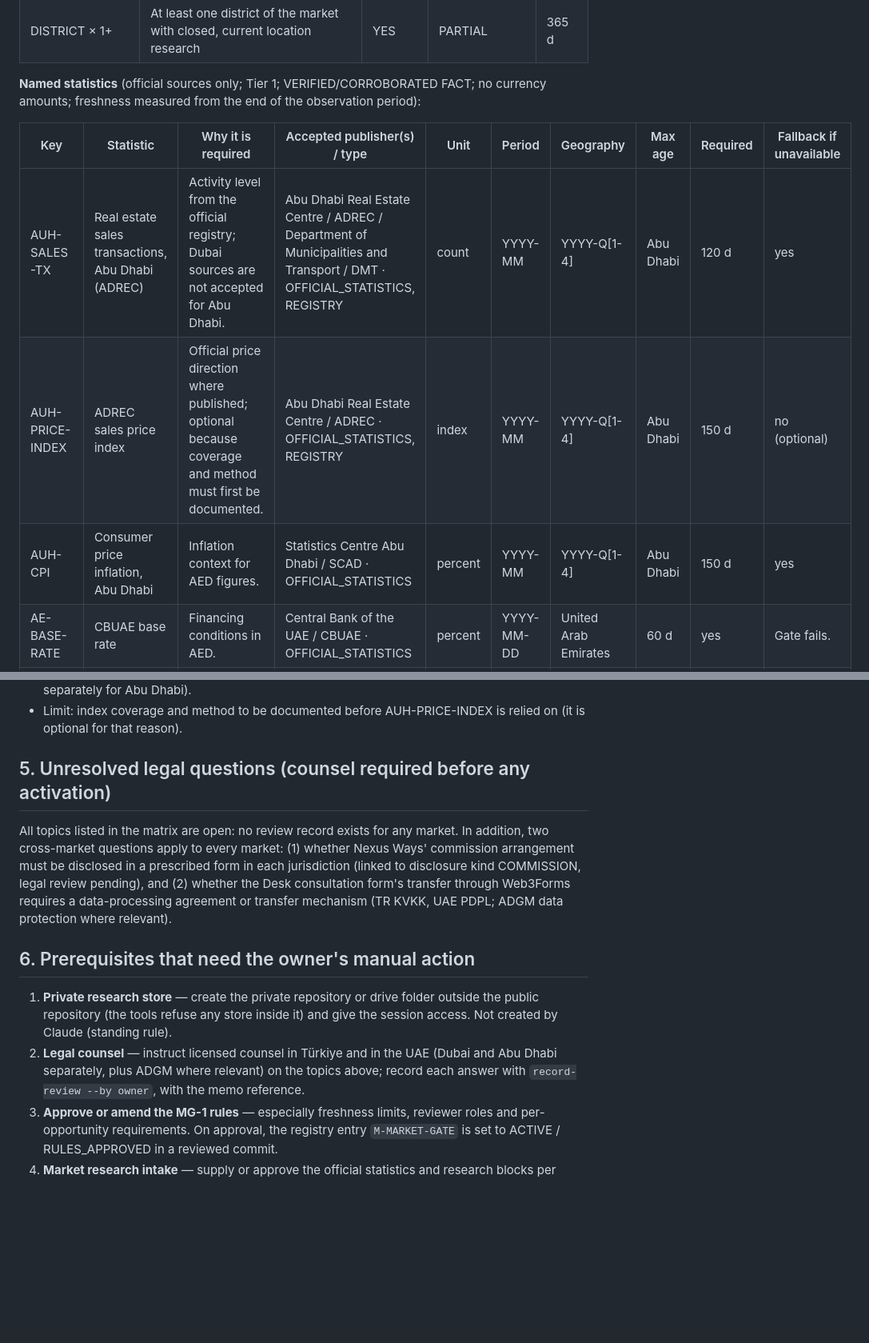
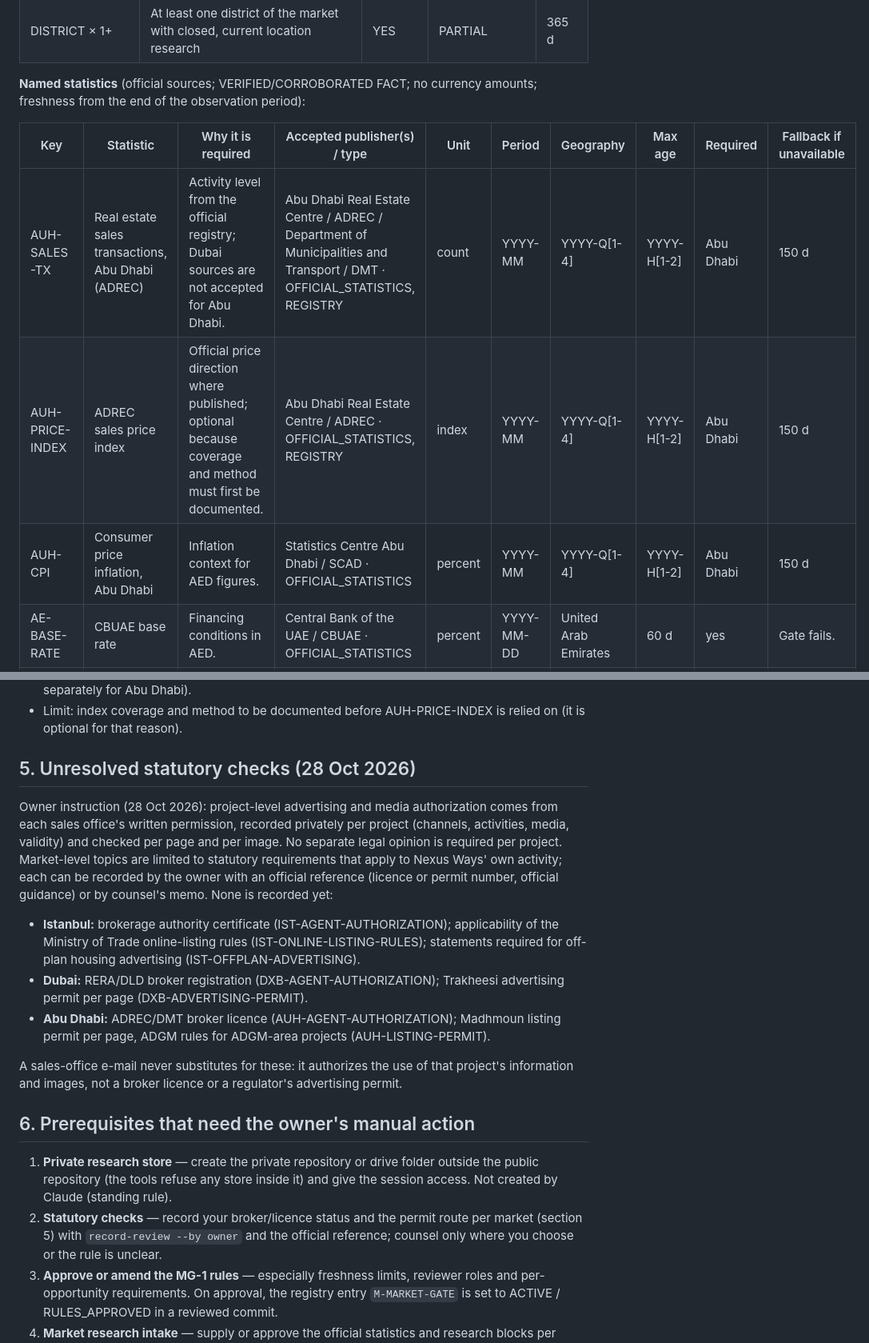
Before and after one commit to kianakazemi04/Nexus-Ways, a Markdown page: desk/_tools/MARKET-GATES.md, 2 parts joined by grey strips. Shown at 80% size. GitHub-like rendering; blank space fills up the shorter version.

Commit message:
Desk: gate document reflects statutory-only topics and the live state
Co-Authored-By: Claude Opus 5.5 <noreply@anthropic.com>
Claude-Session: https://claude.ai/code/session_015eJhnfaDp8QCNZgVUbwtRA

```diff
--- a/desk/_tools/MARKET-GATES.md
+++ b/desk/_tools/MARKET-GATES.md
@@ -174,13 +168,13 @@ Generated from `MG-1.json` (the configuration is the source of truth).
 | RISK | Market-wide risks for Abu Dhabi: regulatory, currency, delivery, liquidity and exit uncertainty (qualitative). | YES | PARTIAL | 365 d |
 | DISTRICT × 1+ | At least one district of the market with closed, current location research | YES | PARTIAL | 365 d |
 
-**Named statistics** (official sources only; Tier 1; VERIFIED/CORROBORATED FACT; no currency amounts; freshness measured from the end of the observation period):
+**Named statistics** (official sources; VERIFIED/CORROBORATED FACT; no currency amounts; freshness from the end of the observation period):
 
 | Key | Statistic | Why it is required | Accepted publisher(s) / type | Unit | Period | Geography | Max age | Required | Fallback if unavailable |
 |---|---|---|---|---|---|---|---|---|---|
-| AUH-SALES-TX | Real estate sales transactions, Abu Dhabi (ADREC) | Activity level from the official registry; Dubai sources are not accepted for Abu Dhabi. | Abu Dhabi Real Estate Centre / ADREC / Department of Municipalities and Transport / DMT · OFFICIAL_STATISTICS, REGISTRY | count | YYYY-MM|YYYY-Q[1-4] | Abu Dhabi | 120 d | yes | Gate fails. |
-| AUH-PRICE-INDEX | ADREC sales price index | Official price direction where published; optional because coverage and method must first be documented. | Abu Dhabi Real Estate Centre / ADREC · OFFICIAL_STATISTICS, REGISTRY | index | YYYY-MM|YYYY-Q[1-4] | Abu Dhabi | 150 d | no (optional) | Not required: if absent, no price-trend statement is made. |
-| AUH-CPI | Consumer price inflation, Abu Dhabi | Inflation context for AED figures. | Statistics Centre Abu Dhabi / SCAD · OFFICIAL_STATISTICS | percent | YYYY-MM|YYYY-Q[1-4] | Abu Dhabi | 150 d | yes | Gate fails. |
+| AUH-SALES-TX | Real estate sales transactions, Abu Dhabi (ADREC) | Activity level from the official registry; Dubai sources are not accepted for Abu Dhabi. | Abu Dhabi Real Estate Centre / ADREC / Department of Municipalities and Transport / DMT · OFFICIAL_STATISTICS, REGISTRY | count | YYYY-MM|YYYY-Q[1-4]|YYYY-H[1-2] | Abu Dhabi | 150 d | yes | Gate fails. |
+| AUH-PRICE-INDEX | ADREC sales price index | Official price direction where published; optional because coverage and method must first be documented. | Abu Dhabi Real Estate Centre / ADREC · OFFICIAL_STATISTICS, REGISTRY | index | YYYY-MM|YYYY-Q[1-4]|YYYY-H[1-2] | Abu Dhabi | 150 d | no (optional) | Not required: if absent, no price-trend statement is made. |
+| AUH-CPI | Consumer price inflation, Abu Dhabi | Inflation context for AED figures. | Statistics Centre Abu Dhabi / SCAD · OFFICIAL_STATISTICS | percent | YYYY-MM|YYYY-Q[1-4]|YYYY-H[1-2] | Abu Dhabi | 150 d | yes | Gate fails. |
 | AE-BASE-RATE | CBUAE base rate | Financing conditions in AED. | Central Bank of the UAE / CBUAE · OFFICIAL_STATISTICS | percent | YYYY-MM-DD | United Arab Emirates | 60 d | yes | Gate fails. |
 | AE-FX-PEG | AED/USD reference rate (peg) | FX convention for AED; confirmed from the central bank, not assumed. | Central Bank of the UAE / CBUAE · OFFICIAL_STATISTICS | ratio | YYYY-MM-DD | United Arab Emirates | 400 d | yes | Gate fails. |
 
@@ -240,20 +229,31 @@ series codes and publication calendars are recorded at intake; nothing below is
 - Limit: index coverage and method to be documented before AUH-PRICE-INDEX is relied on (it is optional for that
   reason).
 
-## 5. Unresolved legal questions (counsel required before any activation)
+## 5. Unresolved statutory checks (28 Oct 2026)
 
-All topics listed in the matrix are open: no review record exists for any market. In addition, two cross-market
-questions apply to every market: (1) whether Nexus Ways' commission arrangement must be disclosed in a prescribed form
-in each jurisdiction (linked to disclosure kind COMMISSION, legal review pending), and (2) whether the Desk consultation
-form's transfer through Web3Forms requires a data-processing agreement or transfer mechanism (TR KVKK, UAE PDPL; ADGM
-data protection where relevant).
+Owner instruction (28 Oct 2026): project-level advertising and media authorization comes from each sales office's
+written permission, recorded privately per project (channels, activities, media, validity) and checked per page and per
+image. No separate legal opinion is required per project. Market-level topics are limited to statutory requirements that
+apply to Nexus Ways' own activity; each can be recorded by the owner with an official reference (licence or permit
+number, official guidance) or by counsel's memo. None is recorded yet:
+
+- **Istanbul:** brokerage authority certificate (IST-AGENT-AUTHORIZATION); applicability of the Ministry of Trade
+  online-listing rules (IST-ONLINE-LISTING-RULES); statements required for off-plan housing advertising
+  (IST-OFFPLAN-ADVERTISING).
+- **Dubai:** RERA/DLD broker registration (DXB-AGENT-AUTHORIZATION); Trakheesi advertising permit per page
+  (DXB-ADVERTISING-PERMIT).
+- **Abu Dhabi:** ADREC/DMT broker licence (AUH-AGENT-AUTHORIZATION); Madhmoun listing permit per page, ADGM rules for
+  ADGM-area projects (AUH-LISTING-PERMIT).
+
+A sales-office e-mail never substitutes for these: it authorizes the use of that project's information and images, not
+a broker licence or a regulator's advertising permit.
 
 ## 6. Prerequisites that need the owner's manual action
 
 1. **Private research store** — create the private repository or drive folder outside the public repository (the
    tools refuse any store inside it) and give the session access. Not created by Claude (standing rule).
-2. **Legal counsel** — instruct licensed counsel in Türkiye and in the UAE (Dubai and Abu Dhabi separately, plus ADGM
-   where relevant) on the topics above; record each answer with `record-review --by owner`, with the memo reference.
+2. **Statutory checks** — record your broker/licence status and the permit route per market (section 5) with
+   `record-review --by owner` and the official reference; counsel only where you choose or the rule is unclear.
 3. **Approve or amend the MG-1 rules** — especially freshness limits, reviewer roles and per-opportunity requirements.
    On approval, the registry entry `M-MARKET-GATE` is set to ACTIVE / RULES_APPROVED in a reviewed commit.
 4. **Market research intake** — supply or approve the official statistics and research blocks per market
```
Also changed, not shown: other parts of desk/_tools/MARKET-GATES.md (+27 -87 lines).
